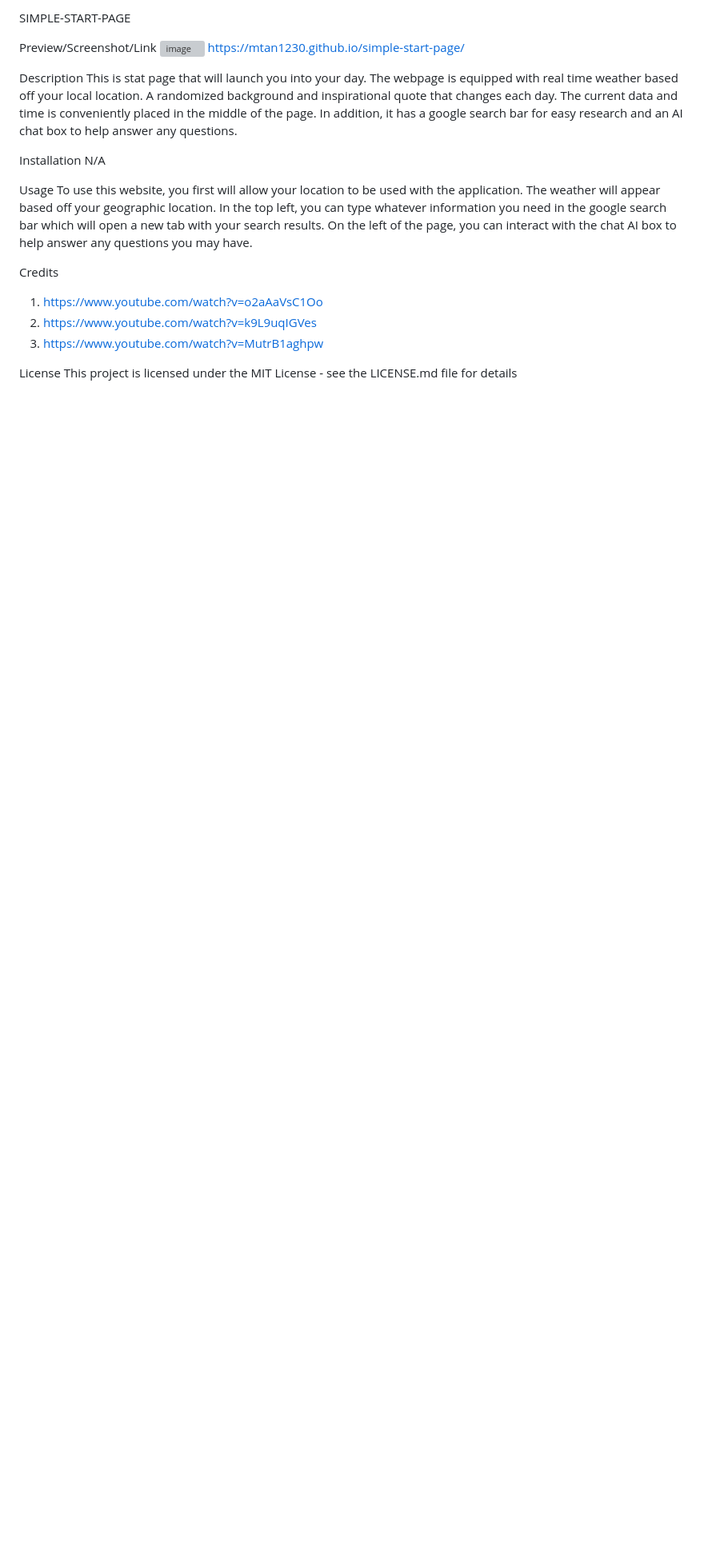
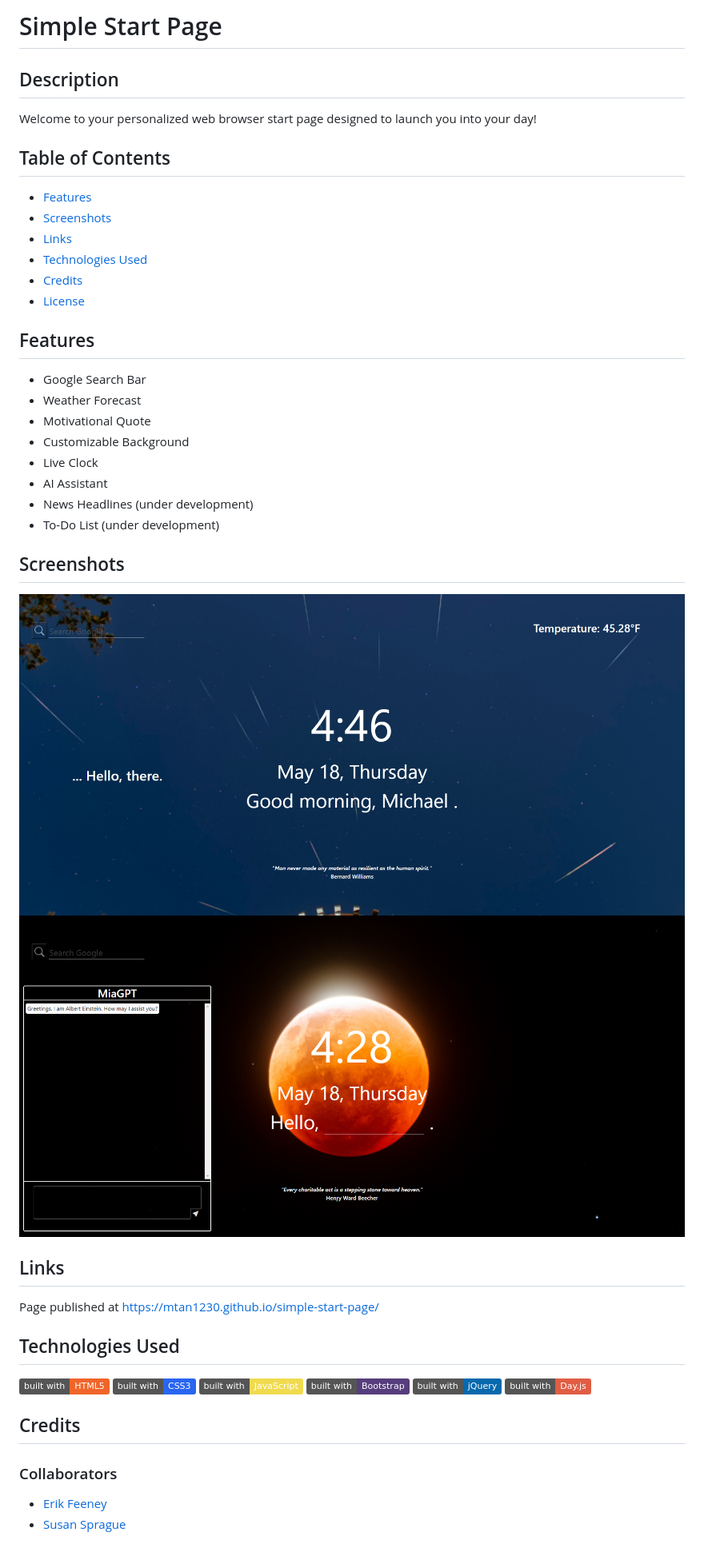
Before and after one commit to Mtan1230/simple-start-page, a Markdown page: README.md, the part around the change printed below. Shown: that part at 80% size. GitHub-like rendering; pictures changed too: assets/images/screencap-1.png (added), assets/images/screencap-2.png (added); badges without logos; blank space fills up the shorter version; grey boxes are pictures that could not be loaded.

```diff
--- a/README.md
+++ b/README.md
@@ -1,22 +1,46 @@
-SIMPLE-START-PAGE
+# Simple Start Page
 
-Preview/Screenshot/Link
-![image](https://github.com/Mtan1230/simple-start-page/assets/52939857/b99c6f9b-73ea-4189-b518-67f174a5b7d6)
-https://mtan1230.github.io/simple-start-page/
+## Description
 
-Description
-This is stat page that will launch you into your day. The webpage is equipped with real time weather based off your local location. A randomized background and inspirational quote that changes each day. The current data and time is conveniently placed in the middle of the page. In addition, it has a google search bar for easy research and an AI chat box to help answer any questions.
+Welcome to your personalized web browser start page designed to launch you into your day!
 
-Installation
-N/A
+## Table of Contents
 
-Usage
-To use this website, you first will allow your location to be used with the application. The weather will appear based off your geographic location. In the top left, you can type whatever information you need in the google search bar which will open a new tab with your search results. On the left of the page, you can interact with the chat AI box to help answer any questions you may have.
+* [Features](#features)
+* [Screenshots](#screenshots)
+* [Links](#links)
+* [Technologies Used](#technologies-used)
+* [Credits](#credits)
+* [License](#license)
 
-Credits
-1. https://www.youtube.com/watch?v=o2aAaVsC1Oo
-2. https://www.youtube.com/watch?v=k9L9uqIGVes
-3. https://www.youtube.com/watch?v=MutrB1aghpw
+## Features
 
-License
-This project is licensed under the MIT License - see the LICENSE.md file for details
+* Google Search Bar
+* Weather Forecast
+* Motivational Quote
+* Customizable Background
+* Live Clock
+* AI Assistant
+* News Headlines (under development)
+* To-Do List (under development)
+
+## Screenshots
+
+![screen-capture](assets/images/screencap-1.png)
+![screen-capture](assets/images/screencap-2.png)
+
+## Links
+
+Page published at https://mtan1230.github.io/simple-start-page/
+
+## Technologies Used
+
+[![HTML5](https://img.shields.io/badge/built%20with-HTML5-f06529)](https://developer.mozilla.org/en-US/docs/Glossary/HTML5) [![CSS3](https://img.shields.io/badge/built%20with-CSS3-2965f1)](https://developer.mozilla.org/en-US/docs/Web/CSS) [![JavaScript](https://img.shields.io/badge/built%20with-JavaScript-f0db4f)](https://developer.mozilla.org/en-US/docs/Web/JavaScript) [![Bootstrap](https://img.shields.io/badge/built%20with-Bootstrap-563d7c)](https://getbootstrap.com/) [![jQuery](https://img.shields.io/badge/built%20with-jQuery-0769ad)](https://jquery.com/) [![Day.js](https://img.shields.io/badge/built%20with-Day.js-red)](https://day.js.org/)
+
+## Credits
+
+### Collaborators
+
+* [Erik Feeney](https://github.com/erikfeeney)
+* [Susan Sprague](https://github.com/susansprague)
+
```
Also changed, not shown: other parts of README.md (+8 -0 lines), assets/images/googlelogo.png (renamed from assets/image/googlelogo.png).
